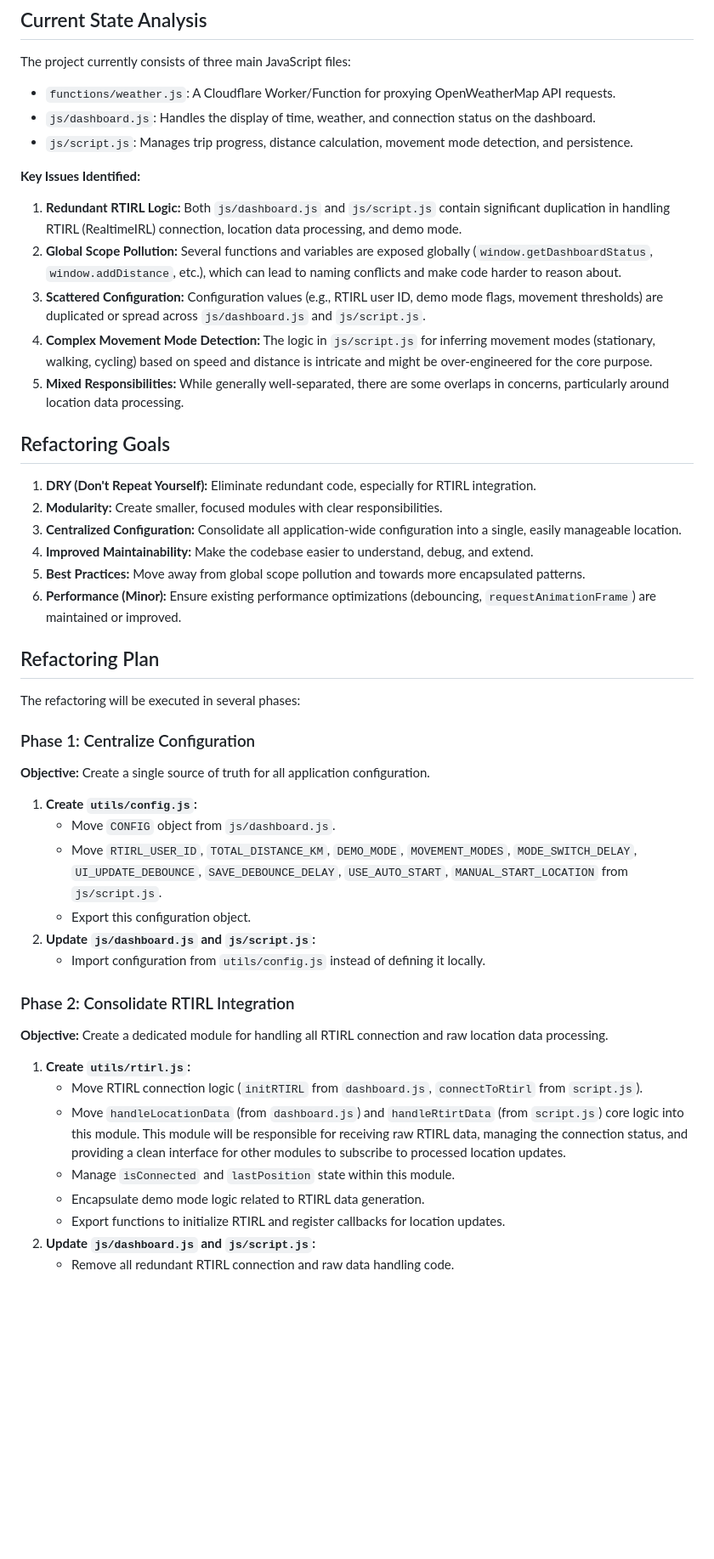
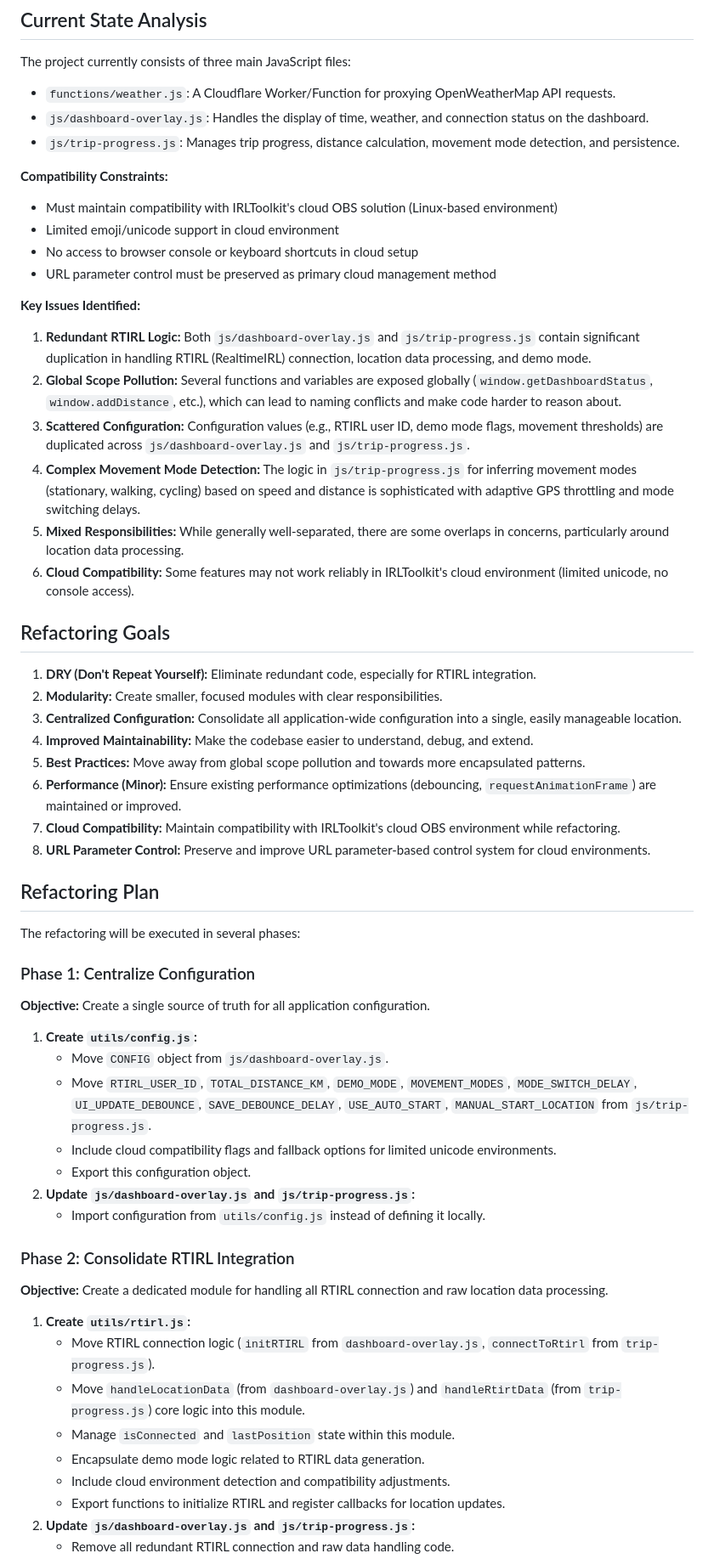
Before and after one commit to kevintongg/trip-overlay, a Markdown page: REFACTORING_PLAN.md, the part around the change printed below. Shown: that part at 85% size. Drawn GitHub-style; blank space fills up the shorter version.

```diff
--- a/REFACTORING_PLAN.md
+++ b/REFACTORING_PLAN.md
@@ -7,16 +7,23 @@ This document outlines a plan to refactor the `trip-overlay` codebase, focusing
 The project currently consists of three main JavaScript files:
 
 - `functions/weather.js`: A Cloudflare Worker/Function for proxying OpenWeatherMap API requests.
-- `js/dashboard.js`: Handles the display of time, weather, and connection status on the dashboard.
-- `js/script.js`: Manages trip progress, distance calculation, movement mode detection, and persistence.
+- `js/dashboard-overlay.js`: Handles the display of time, weather, and connection status on the dashboard.
+- `js/trip-progress.js`: Manages trip progress, distance calculation, movement mode detection, and persistence.
+
+**Compatibility Constraints:**
+- Must maintain compatibility with IRLToolkit's cloud OBS solution (Linux-based environment)
+- Limited emoji/unicode support in cloud environment
+- No access to browser console or keyboard shortcuts in cloud setup
+- URL parameter control must be preserved as primary cloud management method
 
 **Key Issues Identified:**
 
-1.  **Redundant RTIRL Logic:** Both `js/dashboard.js` and `js/script.js` contain significant duplication in handling RTIRL (RealtimeIRL) connection, location data processing, and demo mode.
+1.  **Redundant RTIRL Logic:** Both `js/dashboard-overlay.js` and `js/trip-progress.js` contain significant duplication in handling RTIRL (RealtimeIRL) connection, location data processing, and demo mode.
 2.  **Global Scope Pollution:** Several functions and variables are exposed globally (`window.getDashboardStatus`, `window.addDistance`, etc.), which can lead to naming conflicts and make code harder to reason about.
-3.  **Scattered Configuration:** Configuration values (e.g., RTIRL user ID, demo mode flags, movement thresholds) are duplicated or spread across `js/dashboard.js` and `js/script.js`.
-4.  **Complex Movement Mode Detection:** The logic in `js/script.js` for inferring movement modes (stationary, walking, cycling) based on speed and distance is intricate and might be over-engineered for the core purpose.
+3.  **Scattered Configuration:** Configuration values (e.g., RTIRL user ID, demo mode flags, movement thresholds) are duplicated across `js/dashboard-overlay.js` and `js/trip-progress.js`.
+4.  **Complex Movement Mode Detection:** The logic in `js/trip-progress.js` for inferring movement modes (stationary, walking, cycling) based on speed and distance is sophisticated with adaptive GPS throttling and mode switching delays.
 5.  **Mixed Responsibilities:** While generally well-separated, there are some overlaps in concerns, particularly around location data processing.
+6.  **Cloud Compatibility:** Some features may not work reliably in IRLToolkit's cloud environment (limited unicode, no console access).
 
 ## Refactoring Goals
 
@@ -26,6 +33,8 @@ The project currently consists of three main JavaScript files:
 4.  **Improved Maintainability:** Make the codebase easier to understand, debug, and extend.
 5.  **Best Practices:** Move away from global scope pollution and towards more encapsulated patterns.
 6.  **Performance (Minor):** Ensure existing performance optimizations (debouncing, `requestAnimationFrame`) are maintained or improved.
+7.  **Cloud Compatibility:** Maintain compatibility with IRLToolkit's cloud OBS environment while refactoring.
+8.  **URL Parameter Control:** Preserve and improve URL parameter-based control system for cloud environments.
 
 ## Refactoring Plan
 
@@ -36,10 +45,11 @@ The refactoring will be executed in several phases:
 **Objective:** Create a single source of truth for all application configuration.
 
 1.  **Create `utils/config.js`:**
-    - Move `CONFIG` object from `js/dashboard.js`.
-    - Move `RTIRL_USER_ID`, `TOTAL_DISTANCE_KM`, `DEMO_MODE`, `MOVEMENT_MODES`, `MODE_SWITCH_DELAY`, `UI_UPDATE_DEBOUNCE`, `SAVE_DEBOUNCE_DELAY`, `USE_AUTO_START`, `MANUAL_START_LOCATION` from `js/script.js`.
+    - Move `CONFIG` object from `js/dashboard-overlay.js`.
+    - Move `RTIRL_USER_ID`, `TOTAL_DISTANCE_KM`, `DEMO_MODE`, `MOVEMENT_MODES`, `MODE_SWITCH_DELAY`, `UI_UPDATE_DEBOUNCE`, `SAVE_DEBOUNCE_DELAY`, `USE_AUTO_START`, `MANUAL_START_LOCATION` from `js/trip-progress.js`.
+    - Include cloud compatibility flags and fallback options for limited unicode environments.
     - Export this configuration object.
-2.  **Update `js/dashboard.js` and `js/script.js`:**
+2.  **Update `js/dashboard-overlay.js` and `js/trip-progress.js`:**
     - Import configuration from `utils/config.js` instead of defining it locally.
 
 ### Phase 2: Consolidate RTIRL Integration
@@ -47,10 +57,11 @@ The refactoring will be executed in several phases:
 **Objective:** Create a dedicated module for handling all RTIRL connection and raw location data processing.
 
 1.  **Create `utils/rtirl.js`:**
-    - Move RTIRL connection logic (`initRTIRL` from `dashboard.js`, `connectToRtirl` from `script.js`).
-    - Move `handleLocationData` (from `dashboard.js`) and `handleRtirtData` (from `script.js`) core logic into this module. This module will be responsible for receiving raw RTIRL data, managing the connection status, and providing a clean interface for other modules to subscribe to processed location updates.
+    - Move RTIRL connection logic (`initRTIRL` from `dashboard-overlay.js`, `connectToRtirl` from `trip-progress.js`).
+    - Move `handleLocationData` (from `dashboard-overlay.js`) and `handleRtirtData` (from `trip-progress.js`) core logic into this module.
     - Manage `isConnected` and `lastPosition` state within this module.
     - Encapsulate demo mode logic related to RTIRL data generation.
+    - Include cloud environment detection and compatibility adjustments.
     - Export functions to initialize RTIRL and register callbacks for location updates.
-2.  **Update `js/dashboard.js` and `js/script.js`:**
+2.  **Update `js/dashboard-overlay.js` and `js/trip-progress.js`:**
     - Remove all redundant RTIRL connection and raw data handling code.
```
Also changed, not shown: other parts of REFACTORING_PLAN.md (+17 -6 lines), CLAUDE.md (added, +136 -0 lines).
